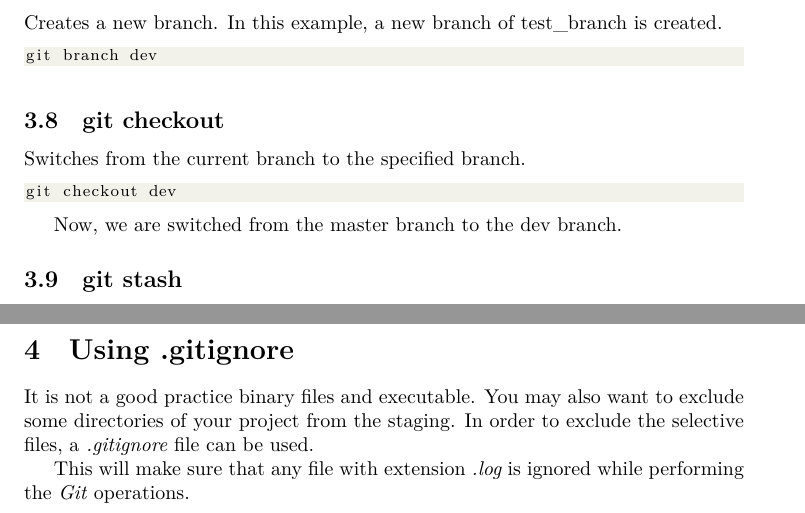
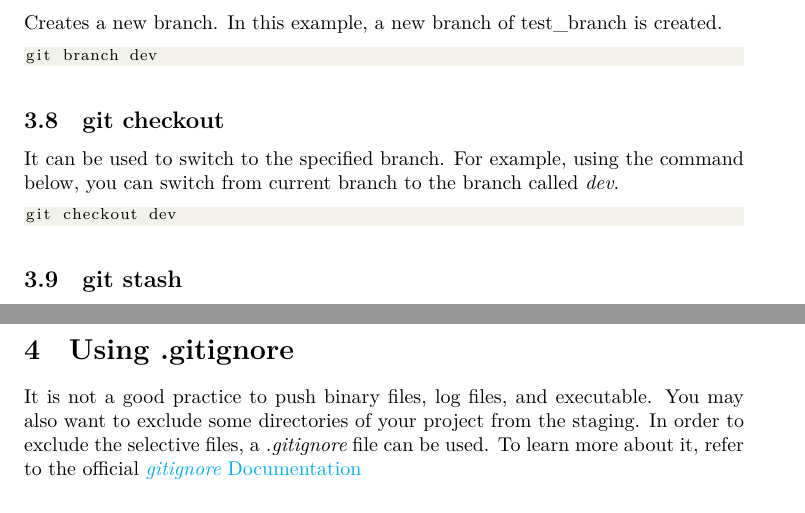
Before and after one commit to shivapbhusal/basics_git, a LaTeX document (main.tex): two parts of pages 4 and 5 of 5, joined at a grey line, cut so that both start at the same text. Compiled offline with XeLaTeX.

Commit message:
update "using gitignore part"

```diff
--- a/main.tex
+++ b/main.tex
@@ -172,14 +169,11 @@ git branch dev
 \end{lstlisting}
 
 \subsection{git checkout}
-Switches from the current branch to the specified branch.
+It can be used to switch to the specified branch. For example, using the command below, you can switch from current branch to the branch called \textit{dev}.
 
 \begin{lstlisting}[language=Bash]
 git checkout dev
 \end{lstlisting}
-
-Now, we are switched from the master branch to the dev branch.
-
 
 \subsection{git stash}
 Ignores ( undoes) the uncommitted changes made in the local.
@@ -212,9 +206,7 @@ git log
 \end{lstlisting}
 
 \section{Using .gitignore}
-It is not a good practice binary files and executable. You may also want to exclude some directories of your project from the staging. In order to exclude the selective files, a \textit{.gitignore} file can be used.
-
-This will make sure that any file with extension \textit{.log} is ignored while performing the \textit{Git} operations.
+It is not a good practice to push binary files, log files, and executable. You may also want to exclude some directories of your project from the staging. In order to exclude the selective files, a \textit{.gitignore} file can be used. To learn more about it, refer to the official \href{https://git-scm.com/docs/gitignore}{\textit{gitignore} Documentation}
 
 \end{document}
 
```
Also changed, not shown: main.tex (3 more changed lines).
